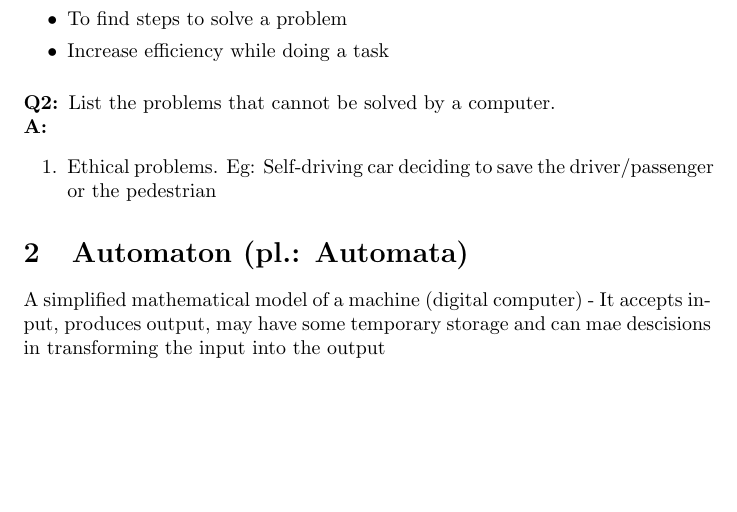
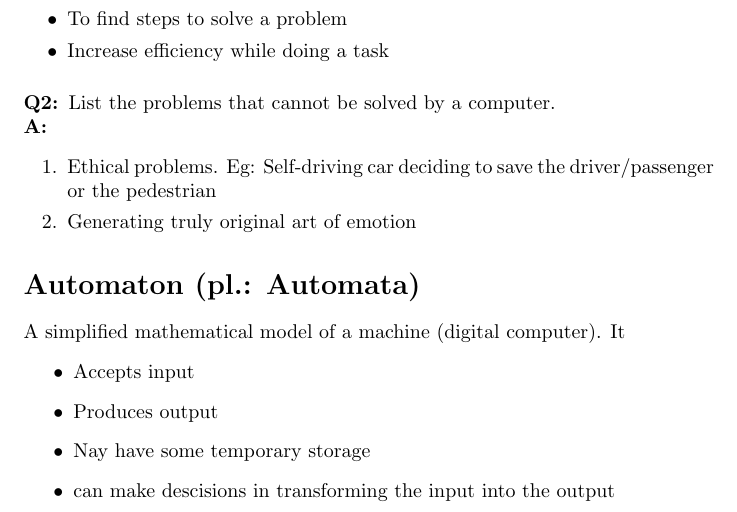
Before and after one commit to Ranger-NF/notes, a LaTeX document (TOC/theory-of-computation.tex): part of the page, cut so that both start at the same text, the shorter picture padded with empty space. Compiled offline with pdfLaTeX.

Commit message:
Cleaned up TOC notes

```diff
--- a/TOC/theory-of-computation.tex
+++ b/TOC/theory-of-computation.tex
@@ -39,14 +39,21 @@
     \answer{
         \begin{enumerate}
             \item Ethical problems. Eg: Self-driving car deciding to save the driver/passenger or the pedestrian
+            \item Generating truly original art of emotion
         \end{enumerate}
     }
 
 \end{qanda}
 
-\section{Automaton (pl.: Automata)}
+\section*{Automaton (pl.: Automata)}
 
-A simplified mathematical model of a machine (digital computer) - It accepts input, produces output, may have some temporary storage and can mae descisions in transforming the input into the output
+A simplified mathematical model of a machine (digital computer). It
+\begin{itemize}
+    \item Accepts input
+    \item Produces output
+    \item Nay have some temporary storage
+    \item can make descisions in transforming the input into the output
+\end{itemize}
 
 
 \end{document}
```
Also changed, not shown: TOC/theory-of-computation.pdf.
